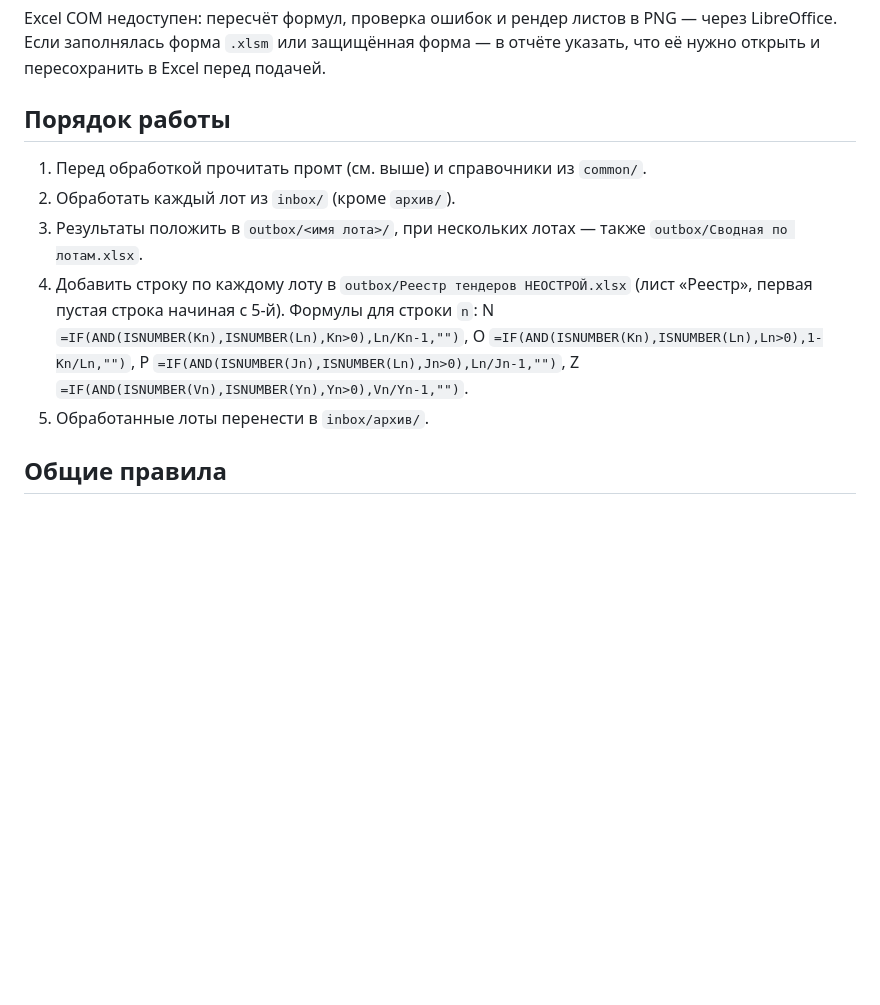
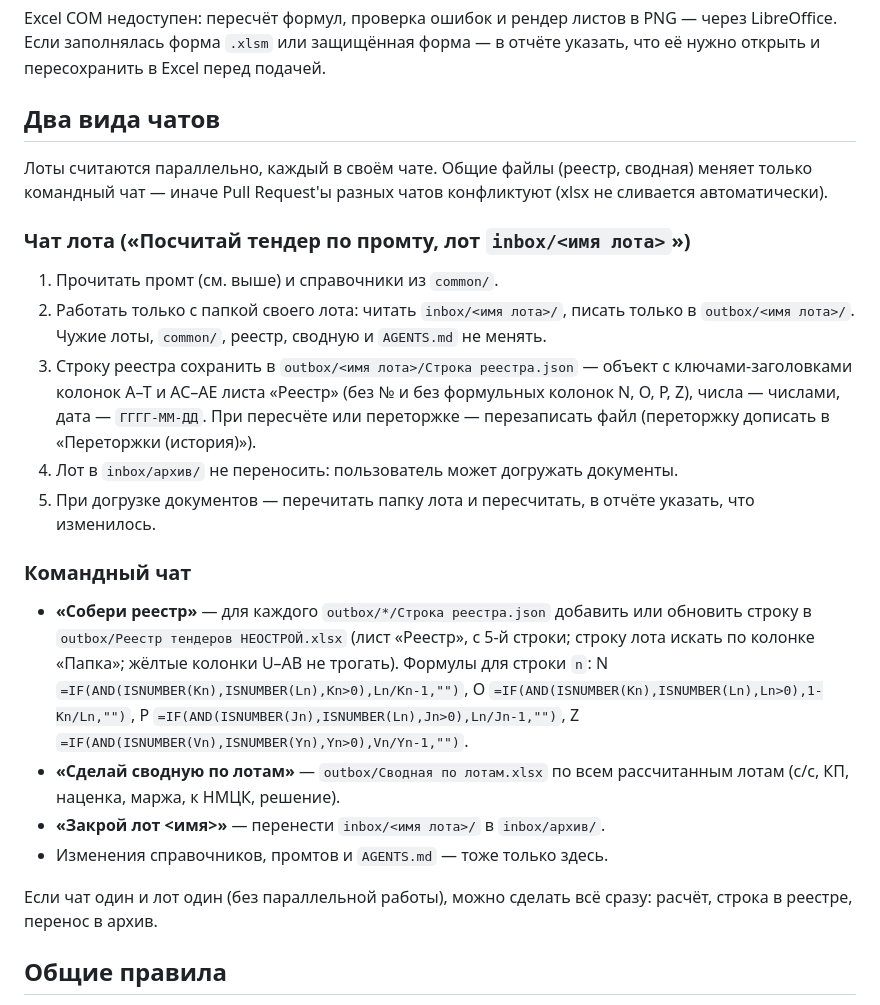
Before and after one commit to ackamenev-lgtm/smeta-web, a Markdown page: AGENTS.md, the part around the change. Rendered like a GitHub page; blank space fills up the shorter version.

Commit message:
AGENTS.md: parallel lot chats and command chat for shared registry
Co-authored-by: ackamenev-lgtm <ackamenev-lgtm@users.noreply.github.com>

```diff
--- a/AGENTS.md
+++ b/AGENTS.md
@@ -51,19 +51,43 @@ Excel COM недоступен: пересчёт формул, проверка
 через LibreOffice. Если заполнялась форма `.xlsm` или защищённая форма — в отчёте
 указать, что её нужно открыть и пересохранить в Excel перед подачей.
 
-## Порядок работы
+## Два вида чатов
 
-1. Перед обработкой прочитать промт (см. выше) и справочники из `common/`.
-2. Обработать каждый лот из `inbox/` (кроме `архив/`).
-3. Результаты положить в `outbox/<имя лота>/`, при нескольких лотах — также
-   `outbox/Сводная по лотам.xlsx`.
-4. Добавить строку по каждому лоту в `outbox/Реестр тендеров НЕОСТРОЙ.xlsx`
-   (лист «Реестр», первая пустая строка начиная с 5-й). Формулы для строки `n`:
-   N `=IF(AND(ISNUMBER(Kn),ISNUMBER(Ln),Kn>0),Ln/Kn-1,"")`,
-   O `=IF(AND(ISNUMBER(Kn),ISNUMBER(Ln),Ln>0),1-Kn/Ln,"")`,
-   P `=IF(AND(ISNUMBER(Jn),ISNUMBER(Ln),Jn>0),Ln/Jn-1,"")`,
-   Z `=IF(AND(ISNUMBER(Vn),ISNUMBER(Yn),Yn>0),Vn/Yn-1,"")`.
-5. Обработанные лоты перенести в `inbox/архив/`.
+Лоты считаются параллельно, каждый в своём чате. Общие файлы (реестр, сводная)
+меняет только командный чат — иначе Pull Request'ы разных чатов конфликтуют
+(xlsx не сливается автоматически).
+
+### Чат лота («Посчитай тендер по промту, лот `inbox/<имя лота>`»)
+
+1. Прочитать промт (см. выше) и справочники из `common/`.
+2. Работать только с папкой своего лота: читать `inbox/<имя лота>/`, писать
+   только в `outbox/<имя лота>/`. Чужие лоты, `common/`, реестр, сводную и
+   `AGENTS.md` не менять.
+3. Строку реестра сохранить в `outbox/<имя лота>/Строка реестра.json` — объект с
+   ключами-заголовками колонок A–T и AC–AE листа «Реестр» (без № и без формульных
+   колонок N, O, P, Z), числа — числами, дата — `ГГГГ-ММ-ДД`. При пересчёте или
+   переторжке — перезаписать файл (переторжку дописать в «Переторжки (история)»).
+4. Лот в `inbox/архив/` не переносить: пользователь может догружать документы.
+5. При догрузке документов — перечитать папку лота и пересчитать, в отчёте
+   указать, что изменилось.
+
+### Командный чат
+
+- **«Собери реестр»** — для каждого `outbox/*/Строка реестра.json` добавить или
+  обновить строку в `outbox/Реестр тендеров НЕОСТРОЙ.xlsx` (лист «Реестр», с 5-й
+  строки; строку лота искать по колонке «Папка»; жёлтые колонки U–AB не трогать).
+  Формулы для строки `n`:
+  N `=IF(AND(ISNUMBER(Kn),ISNUMBER(Ln),Kn>0),Ln/Kn-1,"")`,
+  O `=IF(AND(ISNUMBER(Kn),ISNUMBER(Ln),Ln>0),1-Kn/Ln,"")`,
+  P `=IF(AND(ISNUMBER(Jn),ISNUMBER(Ln),Jn>0),Ln/Jn-1,"")`,
+  Z `=IF(AND(ISNUMBER(Vn),ISNUMBER(Yn),Yn>0),Vn/Yn-1,"")`.
+- **«Сделай сводную по лотам»** — `outbox/Сводная по лотам.xlsx` по всем
+  рассчитанным лотам (с/с, КП, наценка, маржа, к НМЦК, решение).
+- **«Закрой лот <имя>»** — перенести `inbox/<имя лота>/` в `inbox/архив/`.
+- Изменения справочников, промтов и `AGENTS.md` — тоже только здесь.
+
+Если чат один и лот один (без параллельной работы), можно сделать всё сразу:
+расчёт, строка в реестре, перенос в архив.
 
 ## Общие правила
 
```
